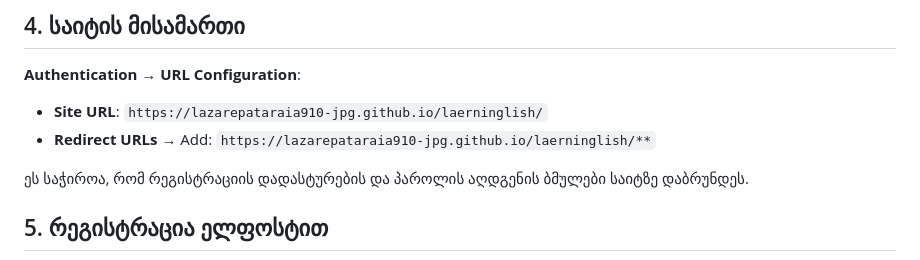
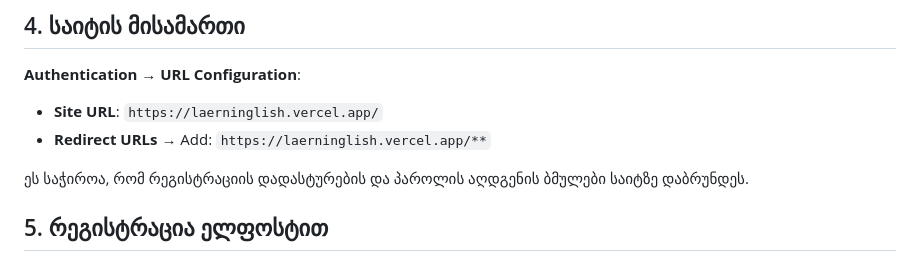
Before and after one commit to lazarepataraia910-jpg/laerninglish, a Markdown page: SETUP-SUPABASE.md, the part around the change. Drawn GitHub-style.

Commit message:
Point Supabase setup guide to the Vercel site
Co-Authored-By: Claude Opus 5.5 <noreply@anthropic.com>

```diff
--- a/SETUP-SUPABASE.md
+++ b/SETUP-SUPABASE.md
@@ -33,8 +33,8 @@ Supabase-ის უფასო გეგმა ამ საიტს ბოლ
 
 ## 4. საიტის მისამართი
 **Authentication → URL Configuration**:
-- **Site URL**: `https://lazarepataraia910-jpg.github.io/laerninglish/`
-- **Redirect URLs** → Add: `https://lazarepataraia910-jpg.github.io/laerninglish/**`
+- **Site URL**: `https://laerninglish.vercel.app/`
+- **Redirect URLs** → Add: `https://laerninglish.vercel.app/**`
 
 ეს საჭიროა, რომ რეგისტრაციის დადასტურების და პაროლის აღდგენის ბმულები საიტზე დაბრუნდეს.
 
```
